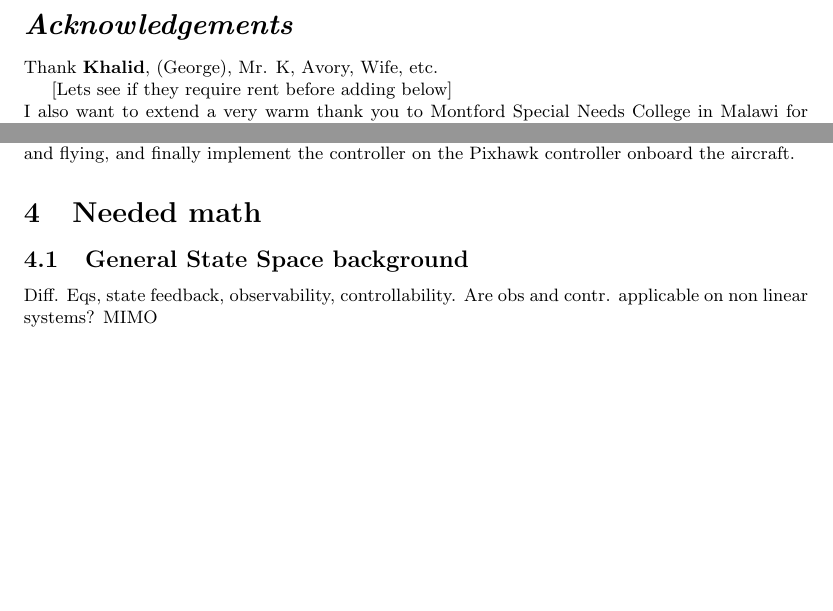
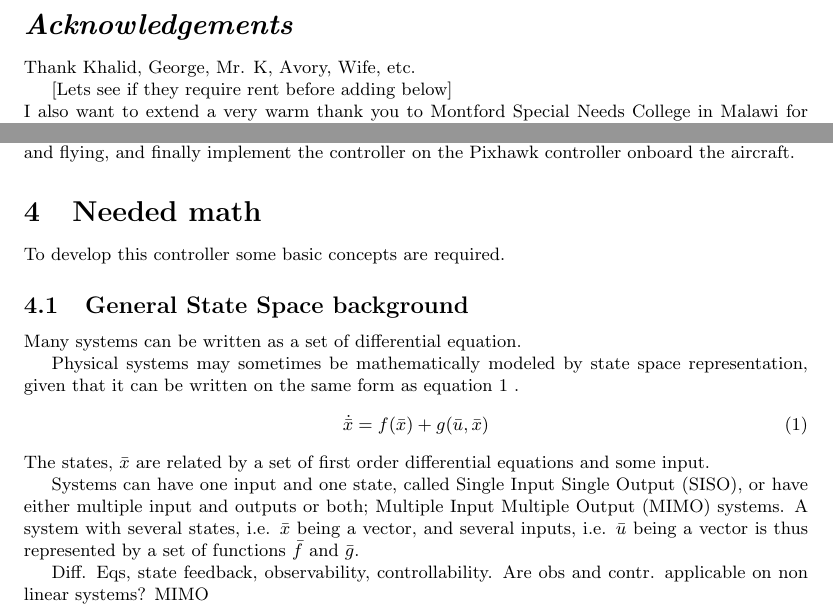
Before and after one commit to Trobolit/MastersThesis, a LaTeX document (main.tex, which reads problemformulation.tex): two parts of pages 3 and 7 of 19, joined at a grey line, cut so that both start at the same text, the shorter picture padded with empty space. Compiled offline with pdfLaTeX.

Commit message:
slowly merging/restructuring model into thesis

```diff
--- a/main.tex
+++ b/main.tex
@@ -60,7 +60,7 @@ asdasdjhsdkjhdsak dikd  sdoj asodj asdoja sdojas do
 \newpage
 \section*{\textit{Acknowledgements}}
 
-Thank \textbf{Khalid}, (George), Mr. K, Avory, Wife, etc.
+Thank Khalid, George, Mr. K, Avory, Wife, etc.
 
 [Lets see if they require rent before adding below]\\
 I also want to extend a very warm thank you to Montford Special Needs College in Malawi for allowing me to stay there together with my wife during this thesis.
@@ -104,9 +79,22 @@ To achieve VTOL not only is hardware modifications necessary but also a new cont
 
 \section{Problem Forumulation}
-This thesis will attempt to solve the problem of mathematically modeling the EcoSoar, develop a VTOL capable model based controller that can handle both hovering, transitioning into flying and flying, and finally implement the controller on the Pixhawk controller onboard the aircraft.
+\input{problemformulation}
 
 \section{Needed math}
+To develop this controller some basic concepts are required.
 \subsection{General State Space background}
+Many systems can be written as a set of differential equation.
+
+Physical systems may sometimes be mathematically modeled by state space representation, given that it can be written on the same form as equation \ref{eq:generalstatespace} .
+\begin{equation}
+    \dot{\bar{x}} = f(\bar{x}) + g(\bar{u},\bar{x})
+    \label{eq:generalstatespace}
+\end{equation}
+The states, $\bar{x}$ are related by a set of first order differential equations and some input.
+
+Systems can have one input and one state, called Single Input Single Output (SISO), or have either multiple input and outputs or both; Multiple Input Multiple Output (MIMO) systems.
+A system with several states, i.e. $\bar{x}$ being a vector, and several inputs, i.e. $\bar{u}$ being a vector is thus represented by a set of functions $\bar{f}$ and $\bar{g}$.
+
 Diff. Eqs, state feedback, observability, controllability.
 Are obs and contr. applicable on non linear systems?
 MIMO
--- /dev/null
+++ b/problemformulation.tex
@@ -0,0 +1 @@
+This thesis will attempt to solve the problem of mathematically modeling the EcoSoar, develop a VTOL capable model based controller that can handle both hovering, transitioning into flying and flying, and finally implement the controller on the Pixhawk controller onboard the aircraft.
```
Also changed, not shown: background.tex (added, +22 -0 lines), main.pdf, main.tex (27 more changed lines).
